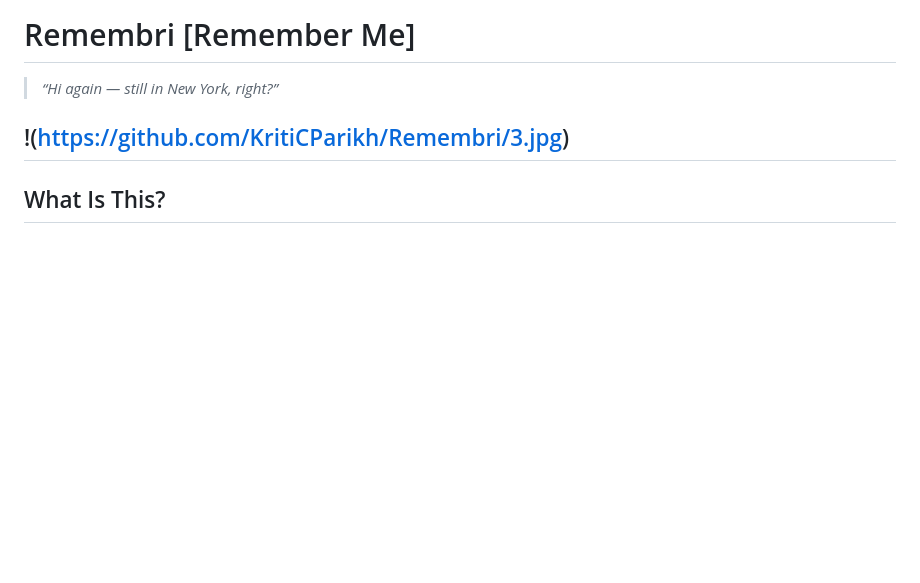
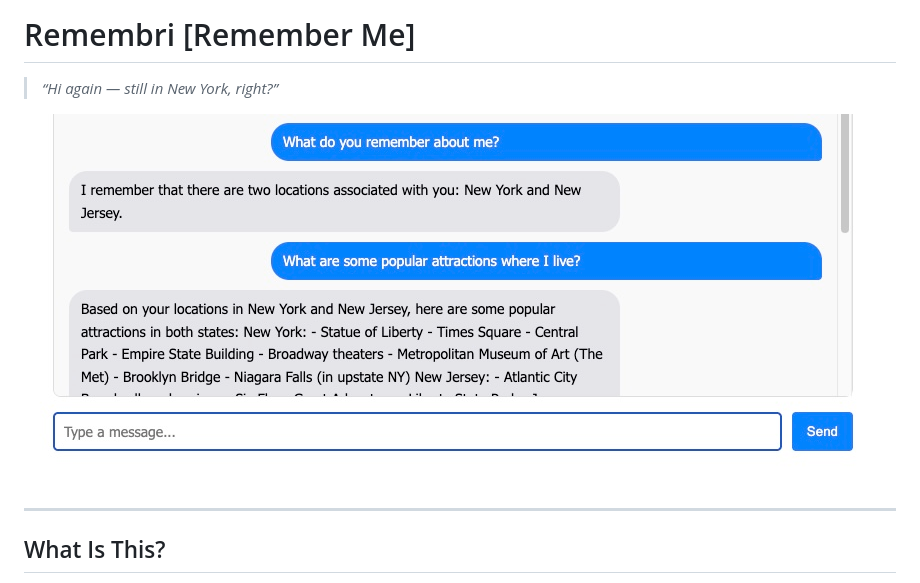
Before and after one commit to KritiCParikh/Remembri, a Markdown page: README.md, the part around the change. GitHub-like rendering; blank space fills up the shorter version.

```diff
--- a/README.md
+++ b/README.md
@@ -2,7 +2,8 @@
 
 > _“Hi again — still in New York, right?”_
 
-!(https://github.com/KritiCParikh/Remembri/3.jpg)
+![Remembri](https://raw.githubusercontent.com/KritiCParikh/Remembri/main/3.jpg)
+
 ---
 
 ## What Is This?
```
